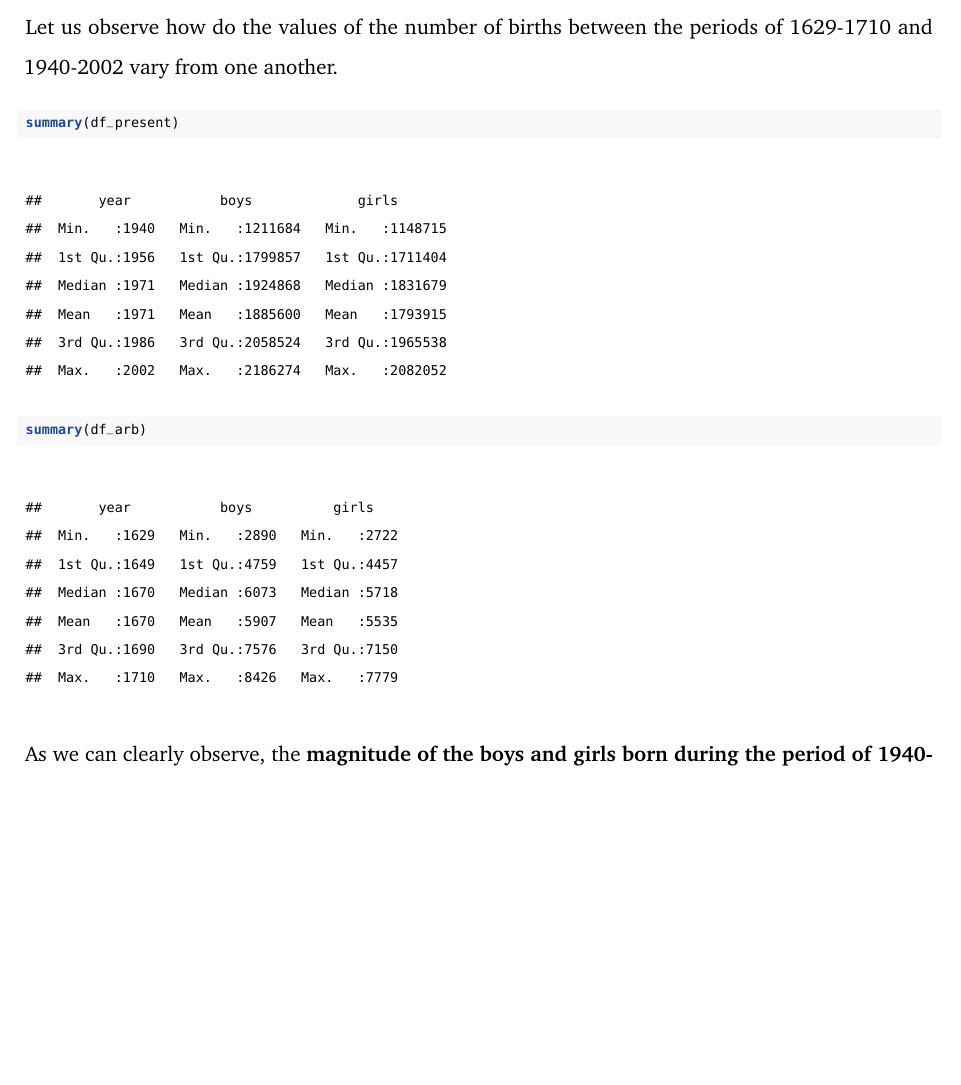
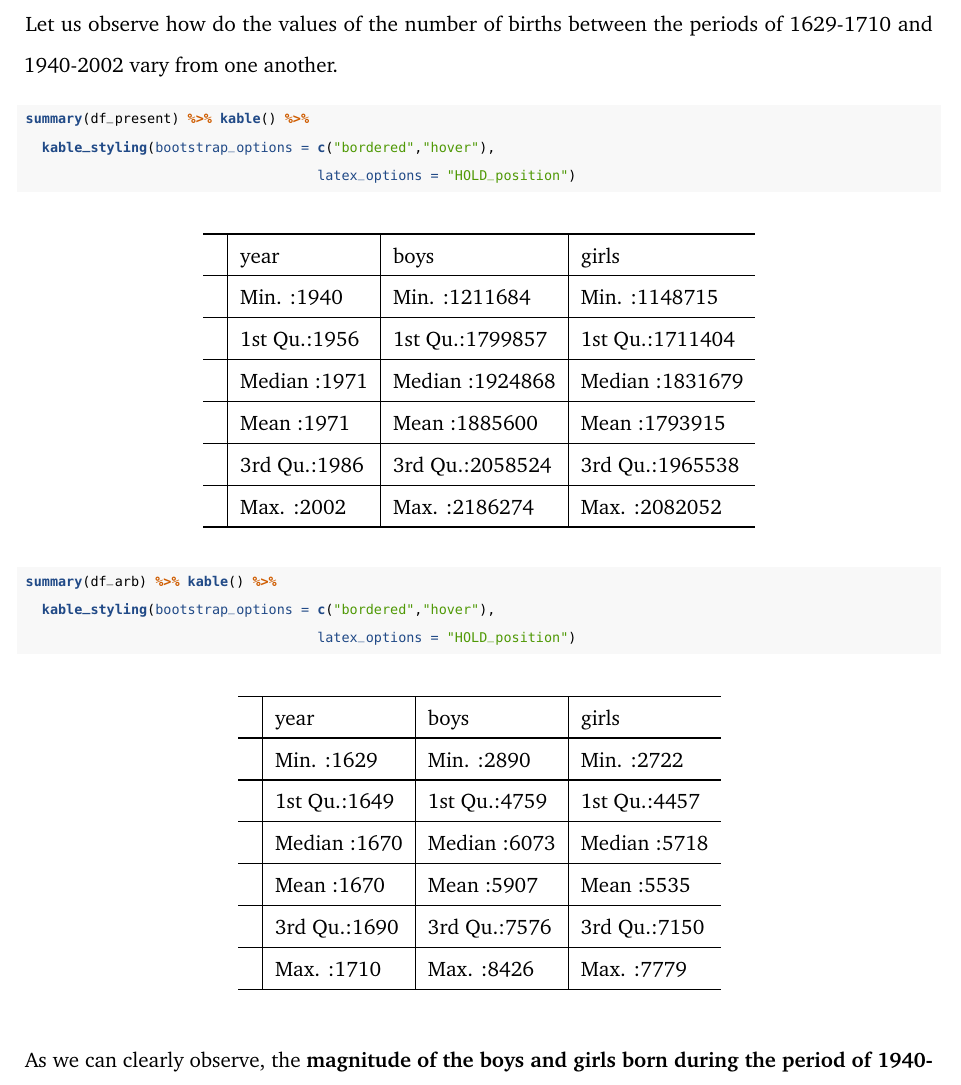
Before and after one commit to arinbaruah/ETC5242_Task1, an R Markdown document (Arindom_Baruah_32779267.Rmd): part of page 4 of 12, cut so that both start at the same text, the shorter picture padded with empty space. The pictures show the output file Arindom_Baruah_32779267.pdf that the author committed with the source.

Commit message:
R output formatted to Kable tables

````diff
--- a/Arindom_Baruah_32779267.Rmd
+++ b/Arindom_Baruah_32779267.Rmd
@@ -38,6 +38,7 @@ library(here)
 library(rmarkdown)
 library(knitr)
 library(cowplot)
+library(kableExtra)
 ```
 
 
@@ -71,7 +72,9 @@ The current section will provide a step by step analysis for each of the formula
 A basic understanding on the size of the data and the number of entries for the datasets belonging to each of the two time periods will be explored in this section.
 
 ```{r echo=TRUE,include=TRUE}
-head(df_present)
+head(df_present) %>% kable() %>%
+  kable_styling(bootstrap_options = c("bordered","hover"),
+                                    latex_options = "HOLD_position")
 ```
 
 The above code-chunk and its output provides us with the glimpse of the dataset. The dataset contains three features. These features are explained as below:
@@ -84,8 +87,12 @@ Let us observe how do the values of the number of births between the periods of
 
 \scriptsize
 ```{r echo=TRUE,include=TRUE}
-summary(df_present)
-summary(df_arb)
+summary(df_present) %>% kable() %>%
+  kable_styling(bootstrap_options = c("bordered","hover"),
+                                    latex_options = "HOLD_position")
+summary(df_arb) %>% kable() %>%
+  kable_styling(bootstrap_options = c("bordered","hover"),
+                                    latex_options = "HOLD_position")
 ```
 \normalsize
 
````
Also changed, not shown: Arindom_Baruah_32779267.pdf, Arindom_Baruah_32779267.tex, Arindom_Baruah_32779267.Rmd (4 more changed lines), 27 other files.
